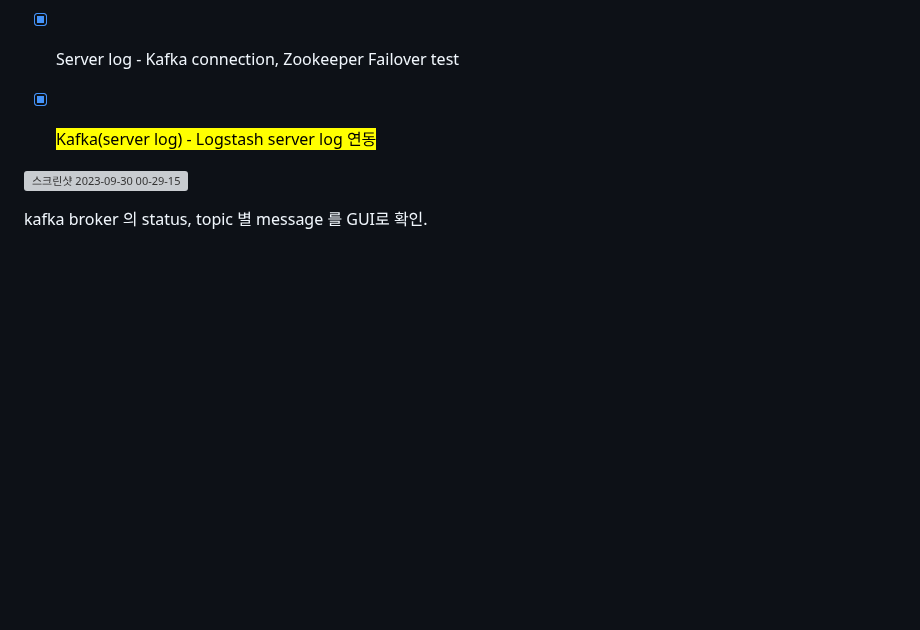
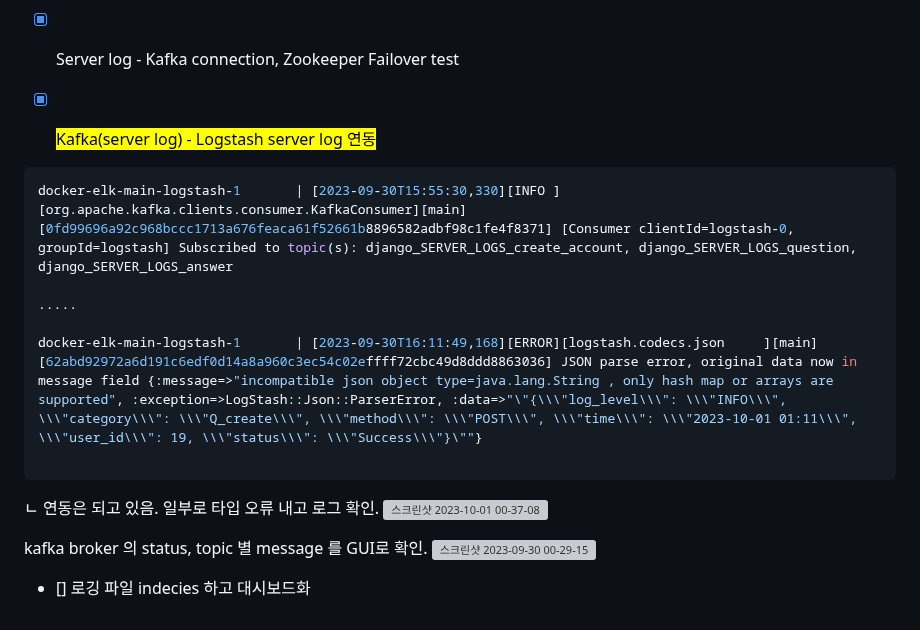
Before and after one commit to OwenKimcertified/ELK_Stack, a Markdown page: README.md, the part around the change. GitHub-like rendering; blank space fills up the shorter version; grey boxes are pictures that could not be loaded.

````diff
--- a/README.md
+++ b/README.md
@@ -154,8 +154,20 @@ docker network connect <network-name> <img_id>
 - [X] Server log - Kafka connection, Zookeeper Failover test
 
 - [X] <mark>Kafka(server log) - Logstash server log 연동 </mark>
+```python
+docker-elk-main-logstash-1       | [2023-09-30T15:55:30,330][INFO ][org.apache.kafka.clients.consumer.KafkaConsumer][main][0fd99696a92c968bccc1713a676feaca61f52661b8896582adbf98c1fe4f8371] [Consumer clientId=logstash-0, groupId=logstash] Subscribed to topic(s): django_SERVER_LOGS_create_account, django_SERVER_LOGS_question, django_SERVER_LOGS_answer
+
+.....
+
+docker-elk-main-logstash-1       | [2023-09-30T16:11:49,168][ERROR][logstash.codecs.json     ][main][62abd92972a6d191c6edf0d14a8a960c3ec54c02effff72cbc49d8ddd8863036] JSON parse error, original data now in message field {:message=>"incompatible json object type=java.lang.String , only hash map or arrays are supported", :exception=>LogStash::Json::ParserError, :data=>"\"{\\\"log_level\\\": \\\"INFO\\\", \\\"category\\\": \\\"Q_create\\\", \\\"method\\\": \\\"POST\\\", \\\"time\\\": \\\"2023-10-01 01:11\\\", \\\"user_id\\\": 19, \\\"status\\\": \\\"Success\\\"}\""}
+
+```
+
+ㄴ 연동은 되고 있음. 일부로 타입 오류 내고 로그 확인.
+![스크린샷 2023-10-01 00-37-08](https://github.com/OwenKimcertified/ELK_Stack/assets/99598620/820eb38d-7e9a-4b6b-863a-cf229c813c19)
 
 
+kafka broker 의 status, topic 별 message 를 GUI로 확인.
 ![스크린샷 2023-09-30 00-29-15](https://github.com/OwenKimcertified/ELK_Stack/assets/99598620/6023ef98-4b49-4a15-8872-9636b35b68d5)
 
-kafka broker 의 status, topic 별 message 를 GUI로 확인.
+- [] 로깅 파일 indecies 하고 대시보드화
````
